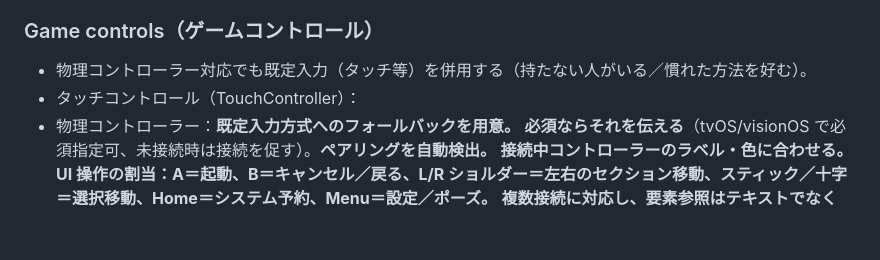
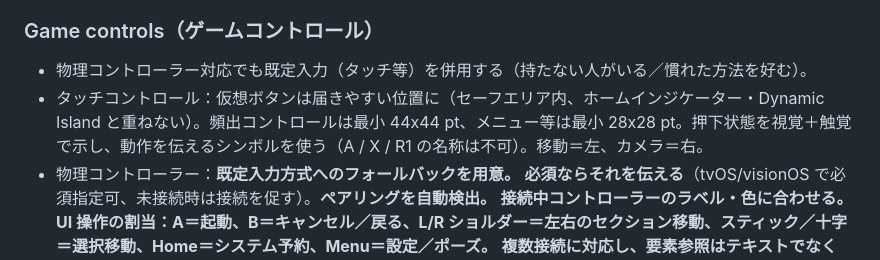
Before and after one commit to kajisho5/crosspoint, a Markdown page: docs/HIG-ja.md, the part around the change. Rendered like a GitHub page; blank space fills up the shorter version.

Commit message:
docs(HIG-ja): Game controls の欠落行を補完
Co-Authored-By: Claude Fable 5.1 <noreply@anthropic.com>
Claude-Session: https://claude.ai/code/session_01Er2RJpMpctFAGP9v6Gr2Vx

```diff
--- a/docs/HIG-ja.md
+++ b/docs/HIG-ja.md
@@ -897,7 +897,7 @@ Apple の HIG（https://developer.apple.com/design/human-interface-guidelines
 
 ### Game controls（ゲームコントロール）
 - 物理コントローラー対応でも既定入力（タッチ等）を併用する（持たない人がいる／慣れた方法を好む）。
-- タッチコントロール（TouchController）：
+- タッチコントロール：仮想ボタンは届きやすい位置に（セーフエリア内、ホームインジケーター・Dynamic Island と重ねない）。頻出コントロールは最小 44x44 pt、メニュー等は最小 28x28 pt。押下状態を視覚＋触覚で示し、動作を伝えるシンボルを使う（A / X / R1 の名称は不可）。移動＝左、カメラ＝右。
 - 物理コントローラー：**既定入力方式へのフォールバックを用意。** **必須ならそれを伝える**（tvOS/visionOS で必須指定可、未接続時は接続を促す）。**ペアリングを自動検出。** **接続中コントローラーのラベル・色に合わせる。** **UI 操作の割当：A＝起動、B＝キャンセル／戻る、L/R ショルダー＝左右のセクション移動、スティック／十字＝選択移動、Home＝システム予約、Menu＝設定／ポーズ。** **複数接続に対応し、要素参照はテキストでなく SF Symbols で。**
 - キーボード：**単キーを優先**（I＝Inventory、Space＝主アクション）。**Apple キーボードで快適さをテスト**（Control → Command 再割当を検討）。**キーの近接を考慮**（WASD 周辺、数字キー）。**キーバインドはカスタマイズ可能に。**
 - 出典: https://developer.apple.com/design/human-interface-guidelines/game-controls
```
